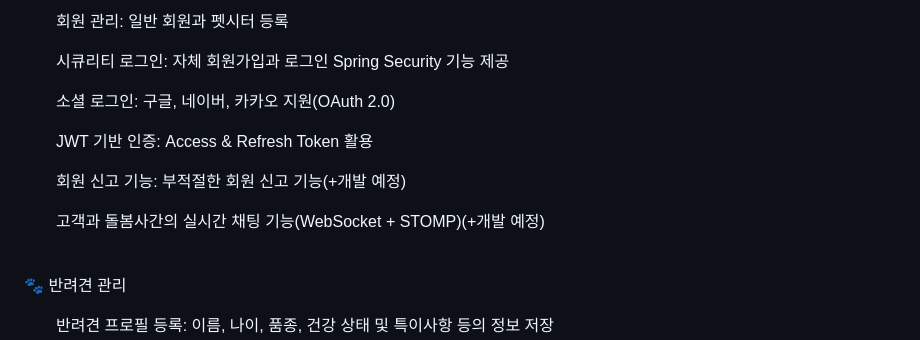
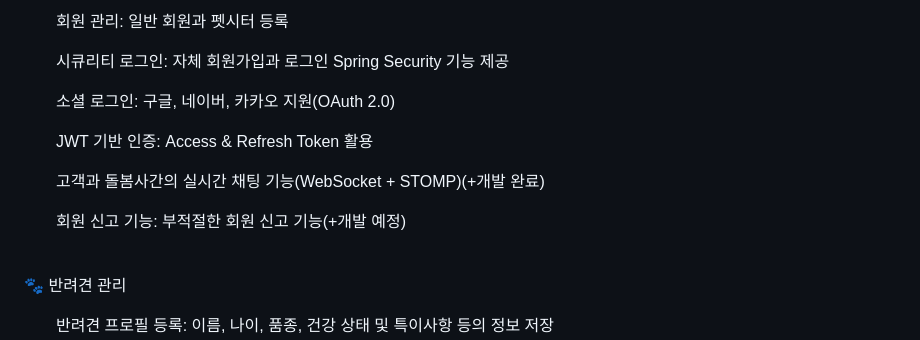
Before and after one commit to dohyeon0011/PetCare, a Markdown page: README.md, the part around the change. Drawn GitHub-style.

```diff
--- a/README.md
+++ b/README.md
@@ -21,9 +21,9 @@
 
 <ol>JWT 기반 인증: Access & Refresh Token 활용</ol>
 
+<ol>고객과 돌봄사간의 실시간 채팅 기능(WebSocket + STOMP)(+개발 완료)</ol>
+
 <ol>회원 신고 기능: 부적절한 회원 신고 기능(+개발 예정)</ol>
-
-<ol>고객과 돌봄사간의 실시간 채팅 기능(WebSocket + STOMP)(+개발 예정)</ol>
 
 <br>
 
```
